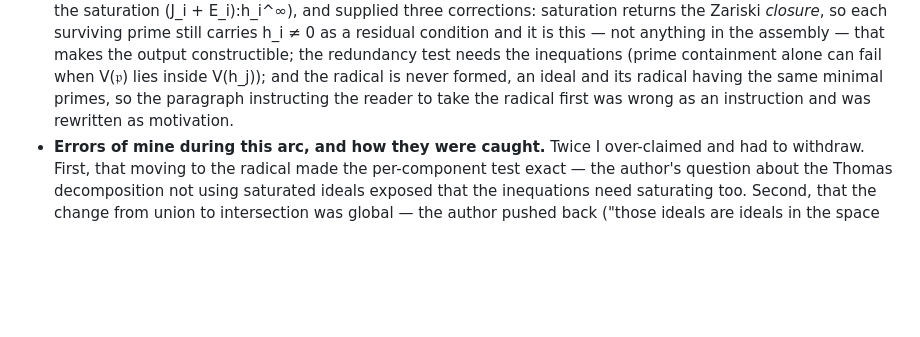
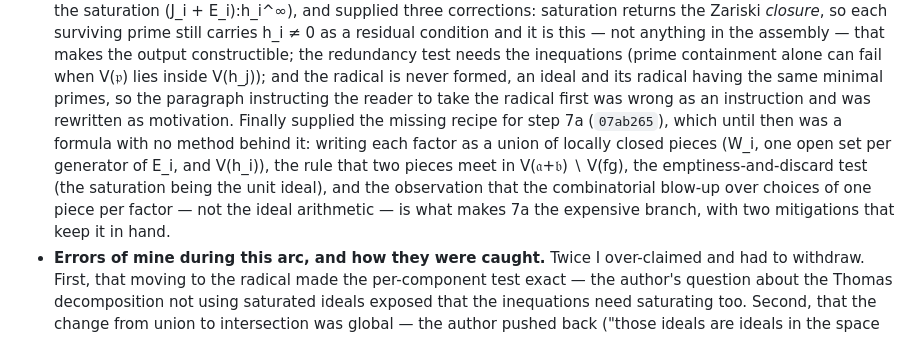
Before and after one commit to BrentBaccala/NewMethod, a Markdown page: AI-CONTRIBUTIONS.md, the part around the change. GitHub-like rendering; blank space fills up the shorter version.

Commit message:
AI-CONTRIBUTIONS: record the step 7a recipe
Co-Authored-By: Claude Opus 5 (1M context) <noreply@anthropic.com>
Claude-Session: https://claude.ai/code/session_0141TupTGXsdQHHUWoR2RgHi

```diff
--- a/AI-CONTRIBUTIONS.md
+++ b/AI-CONTRIBUTIONS.md
@@ -204,7 +204,14 @@ through the completeness proof and the algorithm.
   (prime containment alone can fail when V(𝔭) lies inside V(h_j)); and the
   radical is never formed, an ideal and its radical having the same minimal
   primes, so the paragraph instructing the reader to take the radical first was
-  wrong as an instruction and was rewritten as motivation.
+  wrong as an instruction and was rewritten as motivation. Finally supplied the
+  missing recipe for step 7a (`07ab265`), which until then was a formula with no
+  method behind it: writing each factor as a union of locally closed pieces
+  (W_i, one open set per generator of E_i, and V(h_i)), the rule that two pieces
+  meet in V(𝔞+𝔟) ∖ V(fg), the emptiness-and-discard test (the saturation being
+  the unit ideal), and the observation that the combinatorial blow-up over
+  choices of one piece per factor — not the ideal arithmetic — is what makes 7a
+  the expensive branch, with two mitigations that keep it in hand.
 - **Errors of mine during this arc, and how they were caught.** Twice I
   over-claimed and had to withdraw. First, that moving to the radical made the
   per-component test exact — the author's question about the Thomas
```
